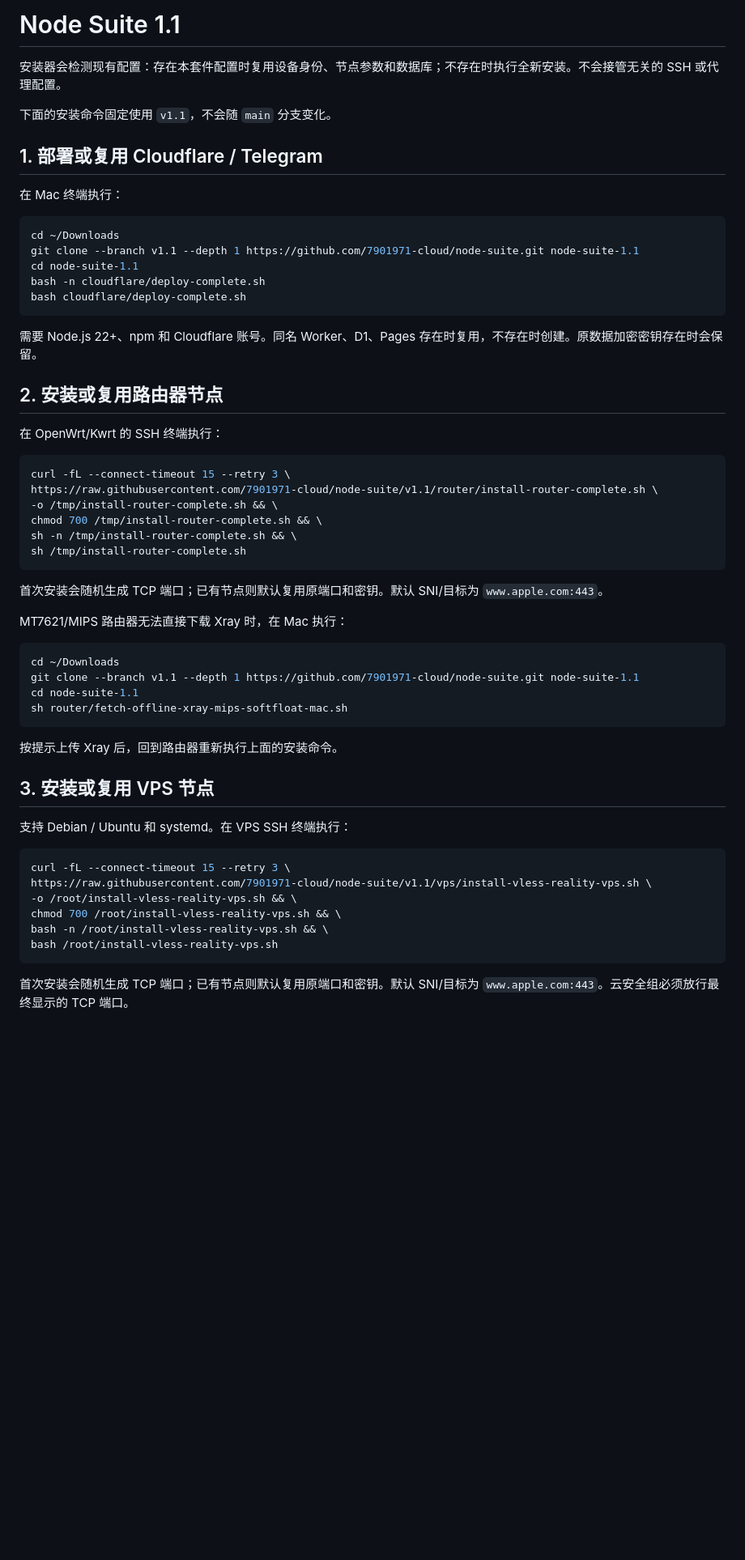
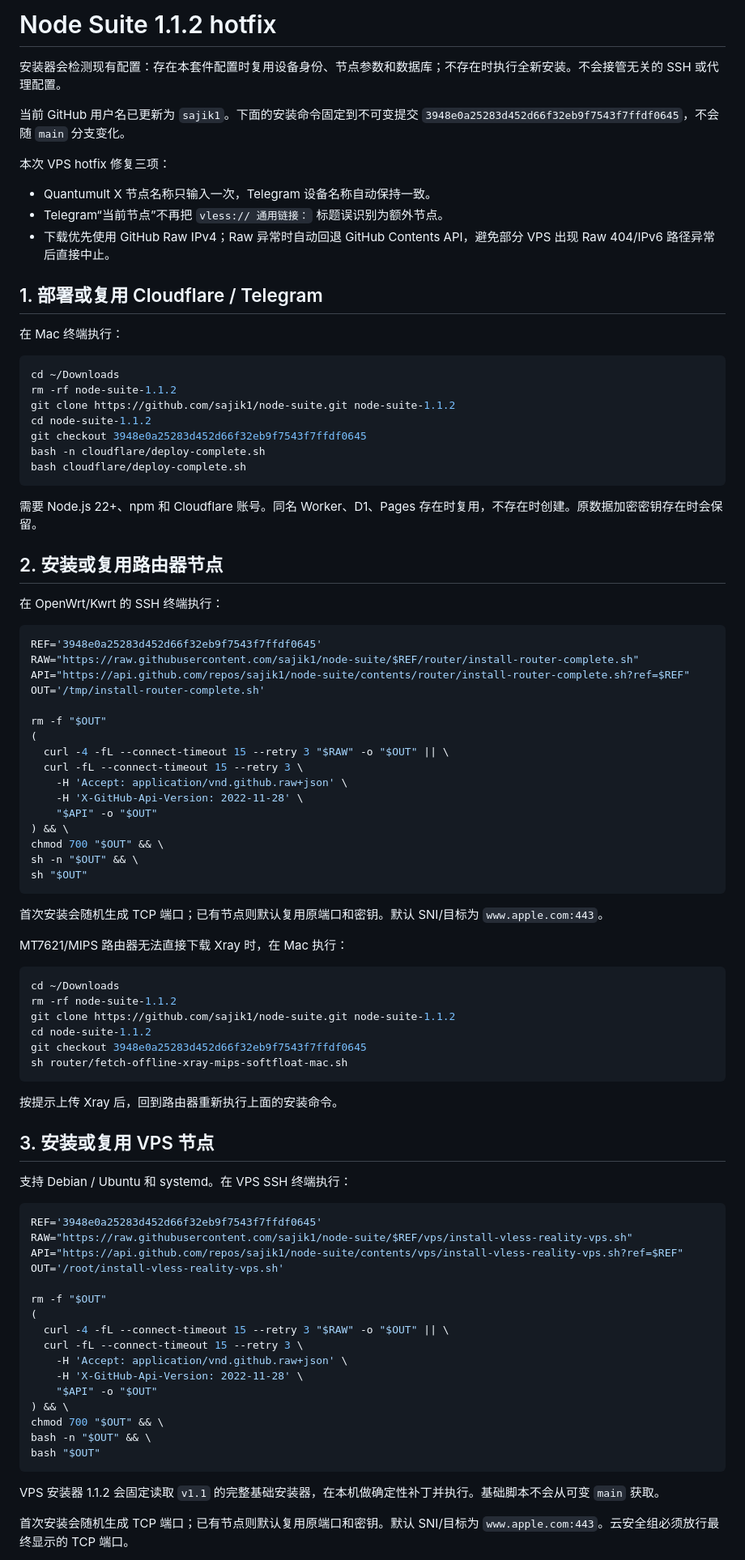
Before and after one commit to 7901971-cloud/node-suite, a Markdown page: README.md, the part around one of its changes. Shown at 81% size. Rendered like a GitHub page; blank space fills up the shorter version.

Commit message:
Update docs for new GitHub username and resilient pinned installers

````diff
--- a/README.md
+++ b/README.md
@@ -1,8 +1,14 @@
-# Node Suite 1.1
+# Node Suite 1.1.2 hotfix
 
 安装器会检测现有配置：存在本套件配置时复用设备身份、节点参数和数据库；不存在时执行全新安装。不会接管无关的 SSH 或代理配置。
 
-下面的安装命令固定使用 `v1.1`，不会随 `main` 分支变化。
+当前 GitHub 用户名已更新为 `sajik1`。下面的安装命令固定到不可变提交 `3948e0a25283d452d66f32eb9f7543f7ffdf0645`，不会随 `main` 分支变化。
+
+本次 VPS hotfix 修复三项：
+
+- Quantumult X 节点名称只输入一次，Telegram 设备名称自动保持一致。
+- Telegram“当前节点”不再把 `vless:// 通用链接：` 标题误识别为额外节点。
+- 下载优先使用 GitHub Raw IPv4；Raw 异常时自动回退 GitHub Contents API，避免部分 VPS 出现 Raw 404/IPv6 路径异常后直接中止。
 
 ## 1. 部署或复用 Cloudflare / Telegram
 
@@ -10,8 +16,10 @@
 
 ```bash
 cd ~/Downloads
-git clone --branch v1.1 --depth 1 https://github.com/7901971-cloud/node-suite.git node-suite-1.1
-cd node-suite-1.1
+rm -rf node-suite-1.1.2
+git clone https://github.com/sajik1/node-suite.git node-suite-1.1.2
+cd node-suite-1.1.2
+git checkout 3948e0a25283d452d66f32eb9f7543f7ffdf0645
 bash -n cloudflare/deploy-complete.sh
 bash cloudflare/deploy-complete.sh
 ```
@@ -23,12 +31,22 @@ bash cloudflare/deploy-complete.sh
 在 OpenWrt/Kwrt 的 SSH 终端执行：
 
 ```sh
-curl -fL --connect-timeout 15 --retry 3 \
-https://raw.githubusercontent.com/7901971-cloud/node-suite/v1.1/router/install-router-complete.sh \
--o /tmp/install-router-complete.sh && \
-chmod 700 /tmp/install-router-complete.sh && \
-sh -n /tmp/install-router-complete.sh && \
-sh /tmp/install-router-complete.sh
+REF='3948e0a25283d452d66f32eb9f7543f7ffdf0645'
+RAW="https://raw.githubusercontent.com/sajik1/node-suite/$REF/router/install-router-complete.sh"
+API="https://api.github.com/repos/sajik1/node-suite/contents/router/install-router-complete.sh?ref=$REF"
+OUT='/tmp/install-router-complete.sh'
+
+rm -f "$OUT"
+(
+  curl -4 -fL --connect-timeout 15 --retry 3 "$RAW" -o "$OUT" || \
+  curl -fL --connect-timeout 15 --retry 3 \
+    -H 'Accept: application/vnd.github.raw+json' \
+    -H 'X-GitHub-Api-Version: 2022-11-28' \
+    "$API" -o "$OUT"
+) && \
+chmod 700 "$OUT" && \
+sh -n "$OUT" && \
+sh "$OUT"
 ```
 
 首次安装会随机生成 TCP 端口；已有节点则默认复用原端口和密钥。默认 SNI/目标为 `www.apple.com:443`。
@@ -37,8 +55,10 @@ MT7621/MIPS 路由器无法直接下载 Xray 时，在 Mac 执行：
 
 ```bash
 cd ~/Downloads
-git clone --branch v1.1 --depth 1 https://github.com/7901971-cloud/node-suite.git node-suite-1.1
-cd node-suite-1.1
+rm -rf node-suite-1.1.2
+git clone https://github.com/sajik1/node-suite.git node-suite-1.1.2
+cd node-suite-1.1.2
+git checkout 3948e0a25283d452d66f32eb9f7543f7ffdf0645
 sh router/fetch-offline-xray-mips-softfloat-mac.sh
 ```
 
@@ -49,12 +69,24 @@ sh router/fetch-offline-xray-mips-softfloat-mac.sh
 支持 Debian / Ubuntu 和 systemd。在 VPS SSH 终端执行：
 
 ```bash
-curl -fL --connect-timeout 15 --retry 3 \
-https://raw.githubusercontent.com/7901971-cloud/node-suite/v1.1/vps/install-vless-reality-vps.sh \
--o /root/install-vless-reality-vps.sh && \
-chmod 700 /root/install-vless-reality-vps.sh && \
-bash -n /root/install-vless-reality-vps.sh && \
-bash /root/install-vless-reality-vps.sh
+REF='3948e0a25283d452d66f32eb9f7543f7ffdf0645'
+RAW="https://raw.githubusercontent.com/sajik1/node-suite/$REF/vps/install-vless-reality-vps.sh"
+API="https://api.github.com/repos/sajik1/node-suite/contents/vps/install-vless-reality-vps.sh?ref=$REF"
+OUT='/root/install-vless-reality-vps.sh'
+
+rm -f "$OUT"
+(
+  curl -4 -fL --connect-timeout 15 --retry 3 "$RAW" -o "$OUT" || \
+  curl -fL --connect-timeout 15 --retry 3 \
+    -H 'Accept: application/vnd.github.raw+json' \
+    -H 'X-GitHub-Api-Version: 2022-11-28' \
+    "$API" -o "$OUT"
+) && \
+chmod 700 "$OUT" && \
+bash -n "$OUT" && \
+bash "$OUT"
 ```
 
+VPS 安装器 1.1.2 会固定读取 `v1.1` 的完整基础安装器，在本机做确定性补丁并执行。基础脚本不会从可变 `main` 获取。
+
 首次安装会随机生成 TCP 端口；已有节点则默认复用原端口和密钥。默认 SNI/目标为 `www.apple.com:443`。云安全组必须放行最终显示的 TCP 端口。
````
Also changed, not shown: other parts of README.md (+9 -0 lines).
